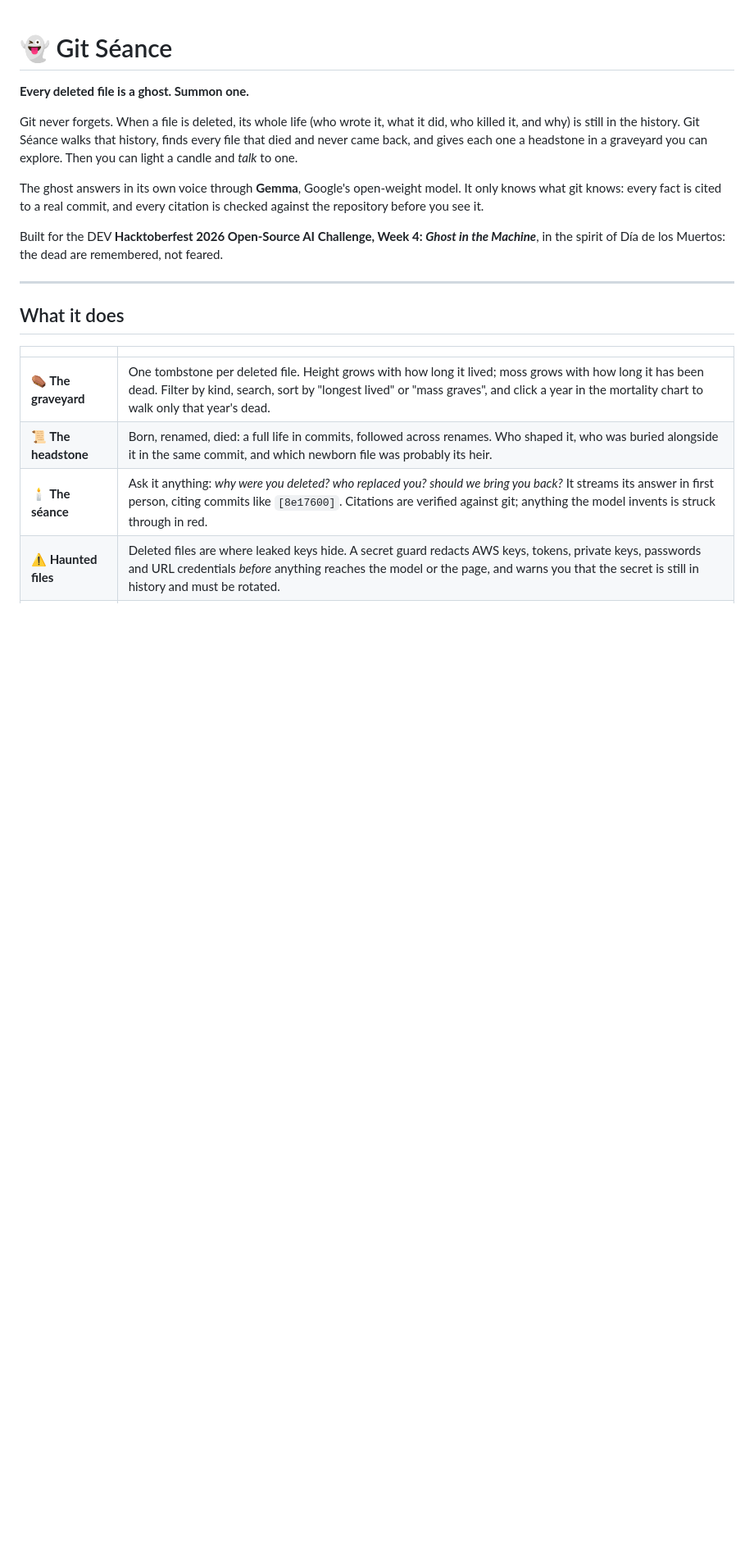
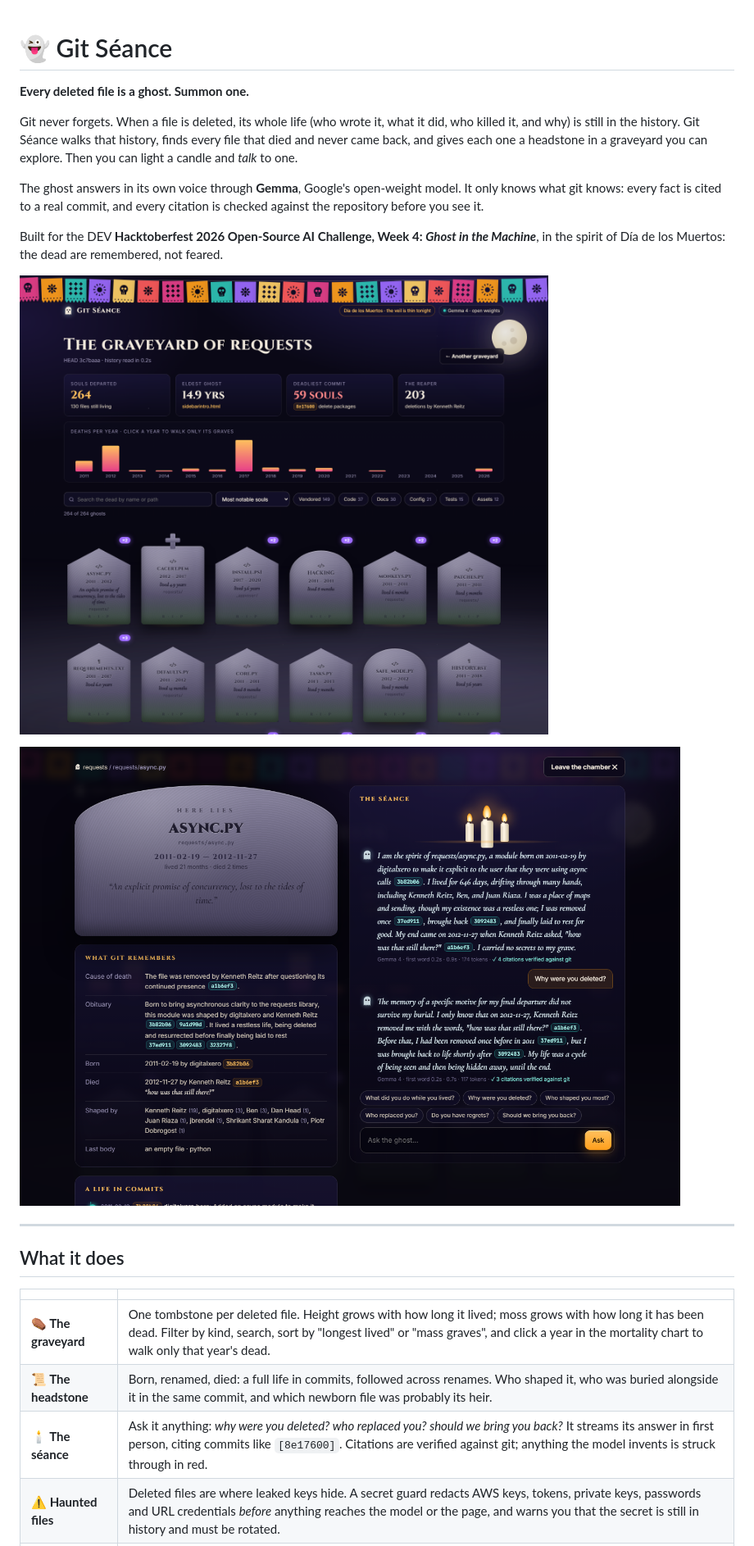
Before and after one commit to YashAdake/git-seance, a Markdown page: README.md, the part around the change. Shown at 82% size. Drawn GitHub-style; pictures changed too: docs/img/graveyard.png (added), docs/img/seance.png (added); blank space fills up the shorter version.

```diff
--- a/README.md
+++ b/README.md
@@ -7,6 +7,10 @@ Git never forgets. When a file is deleted, its whole life (who wrote it, what it
 The ghost answers in its own voice through **Gemma**, Google's open-weight model. It only knows what git knows: every fact is cited to a real commit, and every citation is checked against the repository before you see it.
 
 Built for the DEV **Hacktoberfest 2026 Open-Source AI Challenge, Week 4: _Ghost in the Machine_**, in the spirit of Día de los Muertos: the dead are remembered, not feared.
+
+![The graveyard of psf/requests](docs/img/graveyard.png)
+
+![A séance with requests/async.py](docs/img/seance.png)
 
 ---
 
```
Also changed, not shown: docs/DEV_POST.md (added, +84 -0 lines), docs/img/home.png (added), 11 other files.
